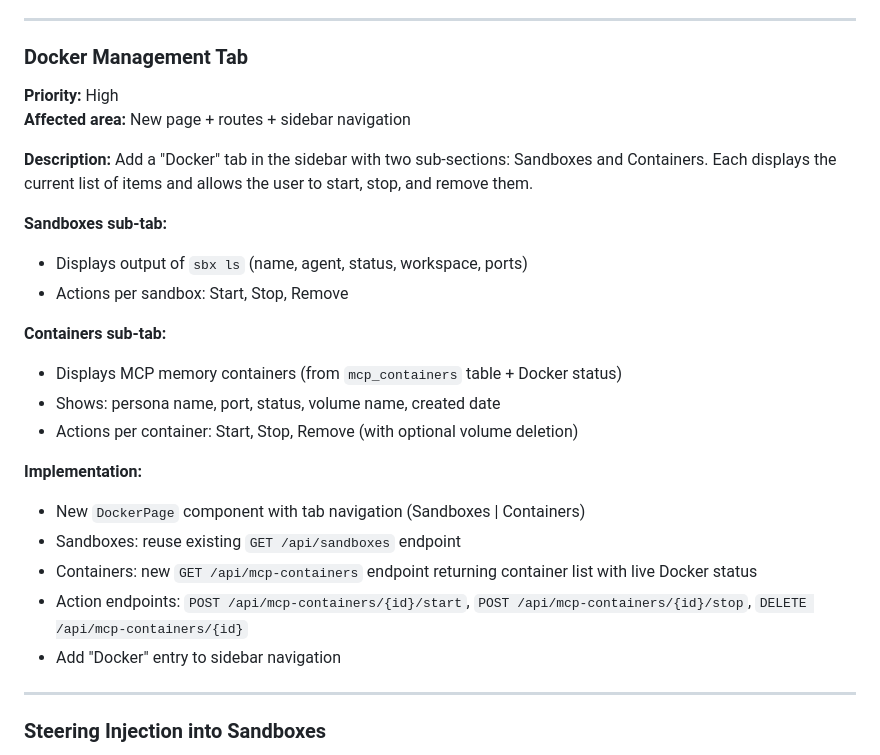
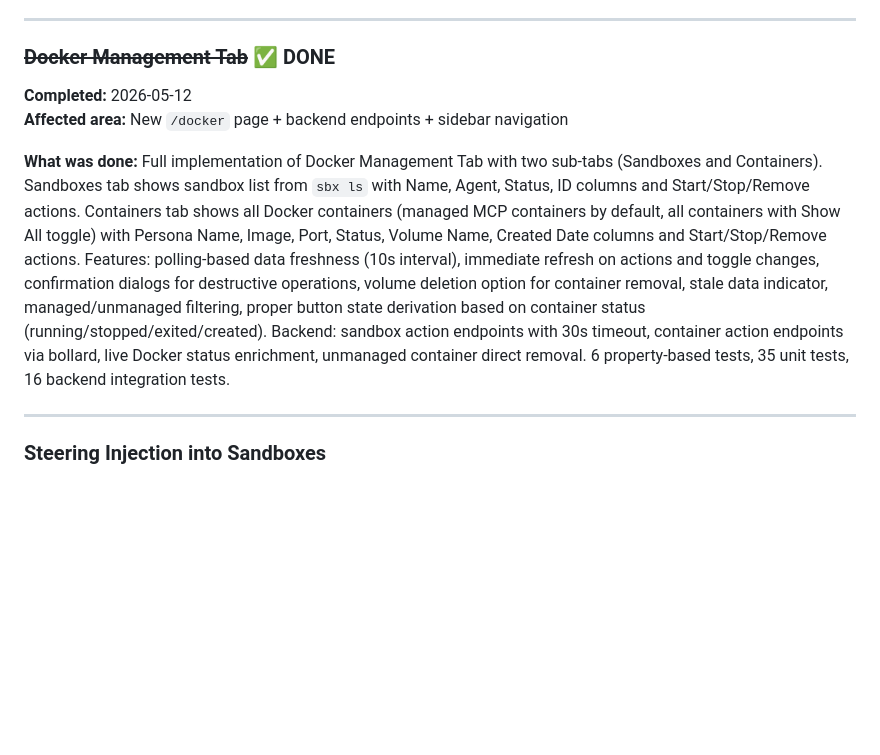
Before and after one commit to beachead-dev/beachead, a Markdown page: BACKLOG.md, the part around the change. Rendered like a GitHub page; blank space fills up the shorter version.

Commit message:
backlog: mark Docker Management Tab as completed

```diff
--- a/BACKLOG.md
+++ b/BACKLOG.md
@@ -309,28 +309,12 @@ Deferred improvements, bug fixes, and future features for implementation.
 
 ---
 
-### Docker Management Tab
+### ~~Docker Management Tab~~ ✅ DONE
 
-**Priority:** High
-**Affected area:** New page + routes + sidebar navigation
+**Completed:** 2026-05-12
+**Affected area:** New `/docker` page + backend endpoints + sidebar navigation
 
-**Description:** Add a "Docker" tab in the sidebar with two sub-sections: Sandboxes and Containers. Each displays the current list of items and allows the user to start, stop, and remove them.
-
-**Sandboxes sub-tab:**
-- Displays output of `sbx ls` (name, agent, status, workspace, ports)
-- Actions per sandbox: Start, Stop, Remove
-
-**Containers sub-tab:**
-- Displays MCP memory containers (from `mcp_containers` table + Docker status)
-- Shows: persona name, port, status, volume name, created date
-- Actions per container: Start, Stop, Remove (with optional volume deletion)
-
-**Implementation:**
-- New `DockerPage` component with tab navigation (Sandboxes | Containers)
-- Sandboxes: reuse existing `GET /api/sandboxes` endpoint
-- Containers: new `GET /api/mcp-containers` endpoint returning container list with live Docker status
-- Action endpoints: `POST /api/mcp-containers/{id}/start`, `POST /api/mcp-containers/{id}/stop`, `DELETE /api/mcp-containers/{id}`
-- Add "Docker" entry to sidebar navigation
+**What was done:** Full implementation of Docker Management Tab with two sub-tabs (Sandboxes and Containers). Sandboxes tab shows sandbox list from `sbx ls` with Name, Agent, Status, ID columns and Start/Stop/Remove actions. Containers tab shows all Docker containers (managed MCP containers by default, all containers with Show All toggle) with Persona Name, Image, Port, Status, Volume Name, Created Date columns and Start/Stop/Remove actions. Features: polling-based data freshness (10s interval), immediate refresh on actions and toggle changes, confirmation dialogs for destructive operations, volume deletion option for container removal, stale data indicator, managed/unmanaged filtering, proper button state derivation based on container status (running/stopped/exited/created). Backend: sandbox action endpoints with 30s timeout, container action endpoints via bollard, live Docker status enrichment, unmanaged container direct removal. 6 property-based tests, 35 unit tests, 16 backend integration tests.
 
 ---
 
```
